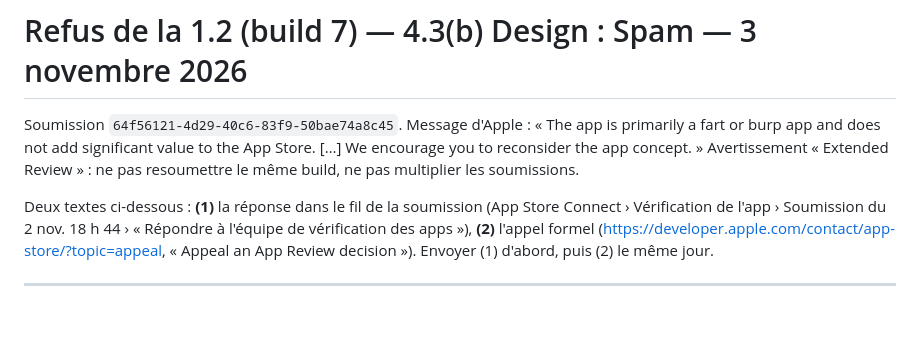
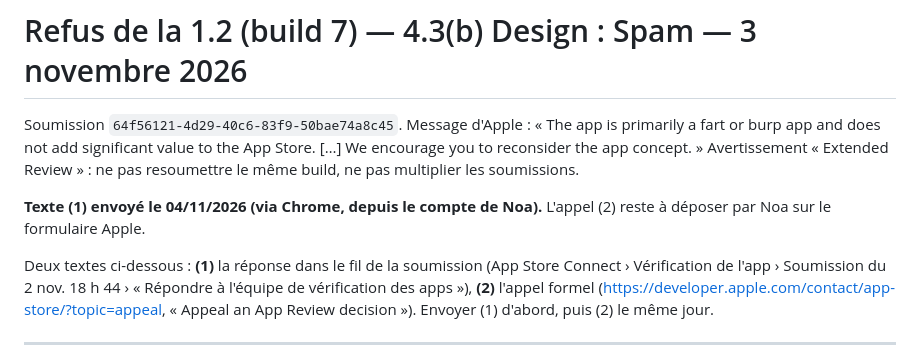
Before and after one commit to Amui34/prout-box, a Markdown page: appstore/reponse-apple-1.2.md, the part around the change. Rendered like a GitHub page; blank space fills up the shorter version.

Commit message:
docs: réponse à l'équipe de vérification envoyée le 04/11/2026
Co-Authored-By: Claude Fable 5.1 <noreply@anthropic.com>

```diff
--- a/appstore/reponse-apple-1.2.md
+++ b/appstore/reponse-apple-1.2.md
@@ -1,6 +1,8 @@
 # Refus de la 1.2 (build 7) — 4.3(b) Design : Spam — 3 novembre 2026
 
 Soumission `64f56121-4d29-40c6-83f9-50bae74a8c45`. Message d'Apple : « The app is primarily a fart or burp app and does not add significant value to the App Store. […] We encourage you to reconsider the app concept. » Avertissement « Extended Review » : ne pas resoumettre le même build, ne pas multiplier les soumissions.
+
+**Texte (1) envoyé le 04/11/2026 (via Chrome, depuis le compte de Noa).** L'appel (2) reste à déposer par Noa sur le formulaire Apple.
 
 Deux textes ci-dessous : **(1)** la réponse dans le fil de la soumission (App Store Connect › Vérification de l'app › Soumission du 2 nov. 18 h 44 › « Répondre à l'équipe de vérification des apps »), **(2)** l'appel formel (https://developer.apple.com/contact/app-store/?topic=appeal, « Appeal an App Review decision »). Envoyer (1) d'abord, puis (2) le même jour.
 
```
